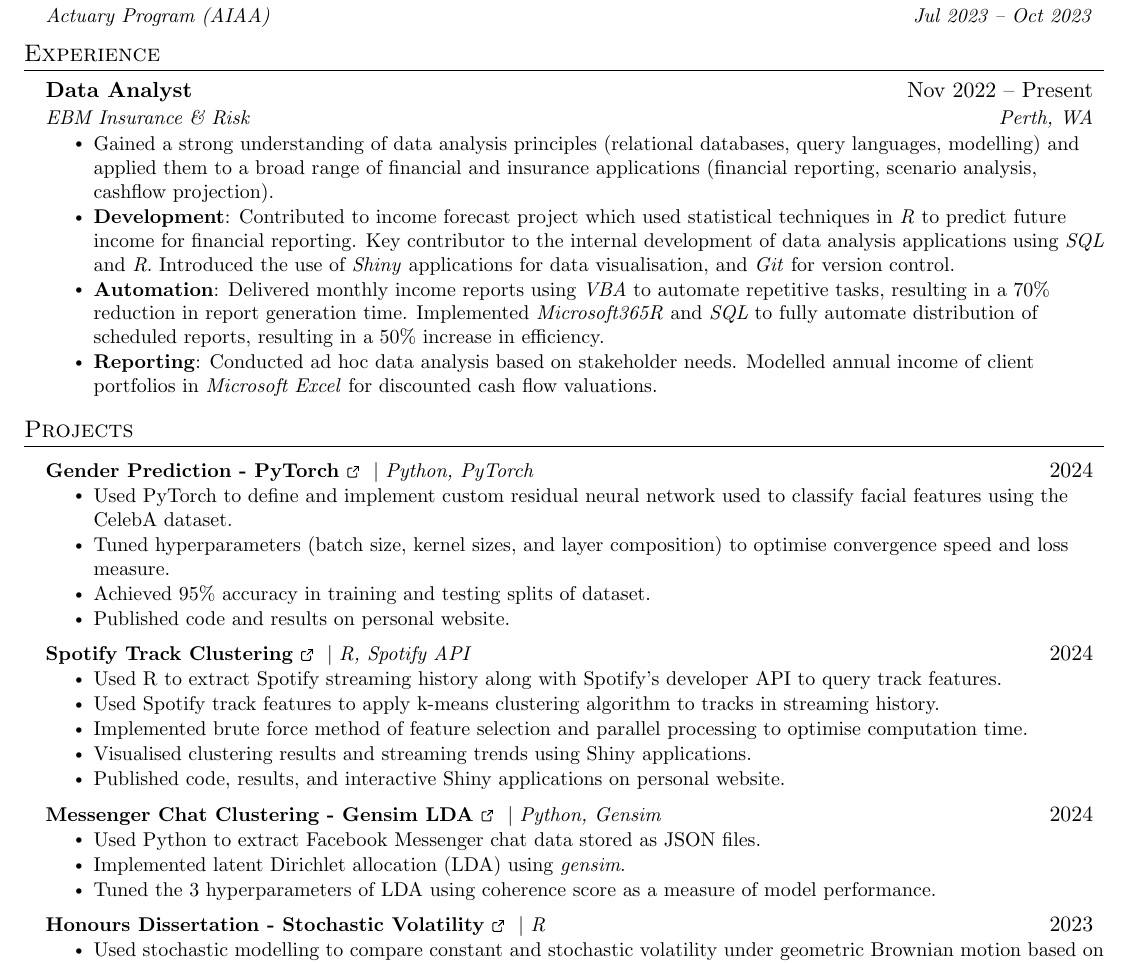
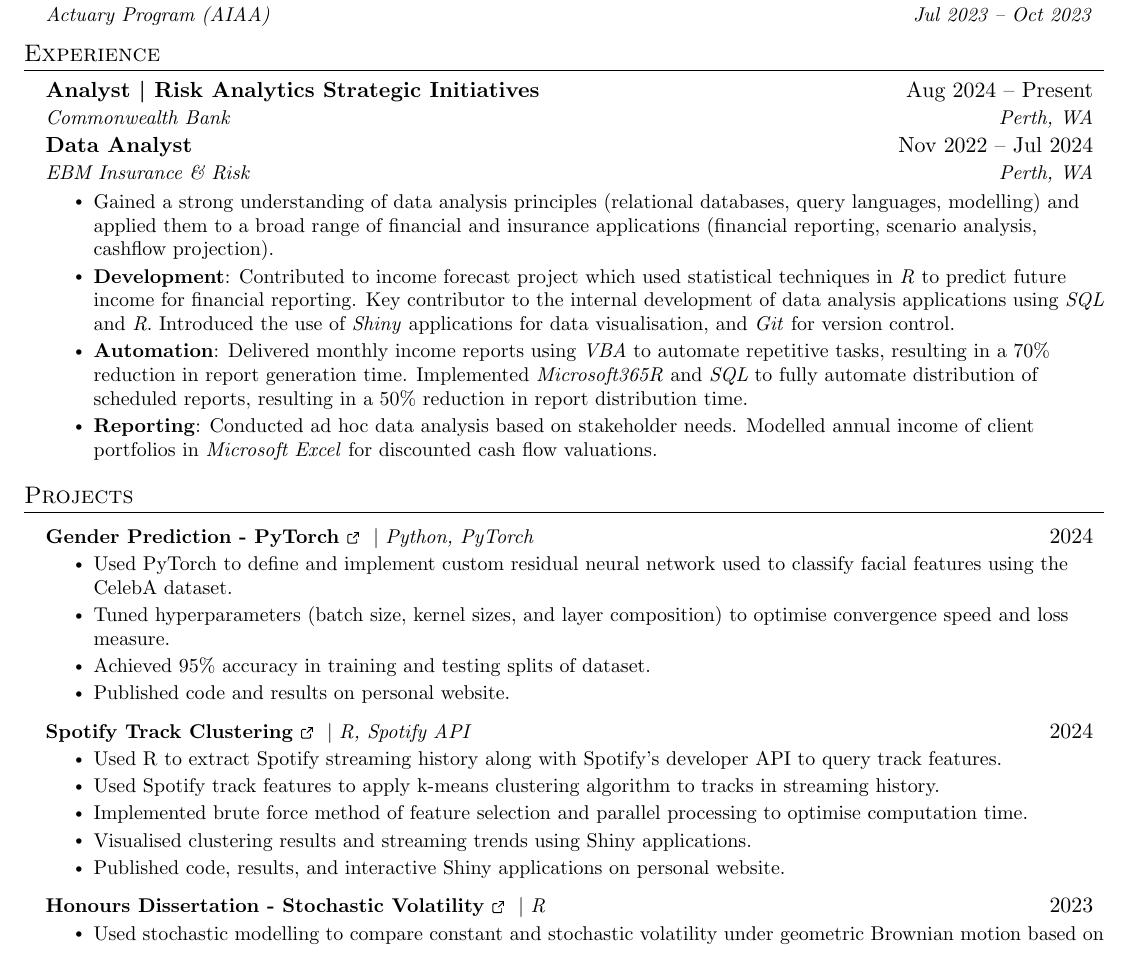
Before and after one commit to Harry2687/resume, a LaTeX CV (resume.tex): part of the page, cut so that both start at the same text. Compiled offline with pdfLaTeX.

Commit message:
added cba job

```diff
--- a/resume.tex
+++ b/resume.tex
@@ -160,12 +160,16 @@
   \resumeSubHeadingListStart
 
     \resumeSubheading
-      {Data Analyst}{Nov 2022 -- Present}
+      {Analyst \textbar\ Risk Analytics Strategic Initiatives}{Aug 2024 -- Present}
+      {Commonwealth Bank}{Perth, WA}
+
+    \resumeSubheading
+      {Data Analyst}{Nov 2022 -- Jul 2024}
       {EBM Insurance \& Risk}{Perth, WA}
       \resumeItemListStart
         \resumeItem{Gained a strong understanding of data analysis principles (relational databases, query languages, modelling) and applied them to a broad range of financial and insurance applications (financial reporting, scenario analysis, cashflow projection).}
         \resumeItem{\textbf{Development}: Contributed to income forecast project which used statistical techniques in \textit{R} to predict future income for financial reporting. Key contributor to the internal development of data analysis applications using \textit{SQL} and \textit{R}. Introduced the use of \textit{Shiny} applications for data visualisation, and \textit{Git} for version control.}
-        \resumeItem{\textbf{Automation}: Delivered monthly income reports using \textit{VBA} to automate repetitive tasks, resulting in a 70\% reduction in report generation time. Implemented \textit{Microsoft365R} and \textit{SQL} to fully automate distribution of scheduled reports, resulting in a 50\% increase in efficiency.}
+        \resumeItem{\textbf{Automation}: Delivered monthly income reports using \textit{VBA} to automate repetitive tasks, resulting in a 70\% reduction in report generation time. Implemented \textit{Microsoft365R} and \textit{SQL} to fully automate distribution of scheduled reports, resulting in a 50\% reduction in report distribution time.}
         \resumeItem{\textbf{Reporting}: Conducted ad hoc data analysis based on stakeholder needs. Modelled annual income of client portfolios in \textit{Microsoft Excel} for discounted cash flow valuations.}
       \resumeItemListEnd
 
@@ -203,13 +207,6 @@
             \resumeItem{Published code, results, and interactive Shiny applications on personal website.}
           \resumeItemListEnd
       \resumeProjectHeading
-          {\textbf{\href{https://github.com/Harry2687/Messenger-Analysis}{Messenger Chat Clustering - Gensim LDA\ExternalLink}} $|$ \emph{Python, Gensim}}{2024}
-          \resumeItemListStart
-            \resumeItem{Used Python to extract Facebook Messenger chat data stored as JSON files.}
-            \resumeItem{Implemented latent Dirichlet allocation (LDA) using \textit{gensim}.}
-            \resumeItem{Tuned the 3 hyperparameters of LDA using coherence score as a measure of model performance.}
-          \resumeItemListEnd
-      \resumeProjectHeading
           {\textbf{\href{https://www.researchgate.net/publication/372915363_Comparing_Stochastic_and_Constant_Volatility_Returns_Distributions_using_the_Heston_Model}{Honours Dissertation - Stochastic Volatility\ExternalLink}} $|$ \emph{R}}{2023}
           \resumeItemListStart
             \resumeItem{Used stochastic modelling to compare constant and stochastic volatility under geometric Brownian motion based on independent research.}
```
Also changed, not shown: resume.pdf.
